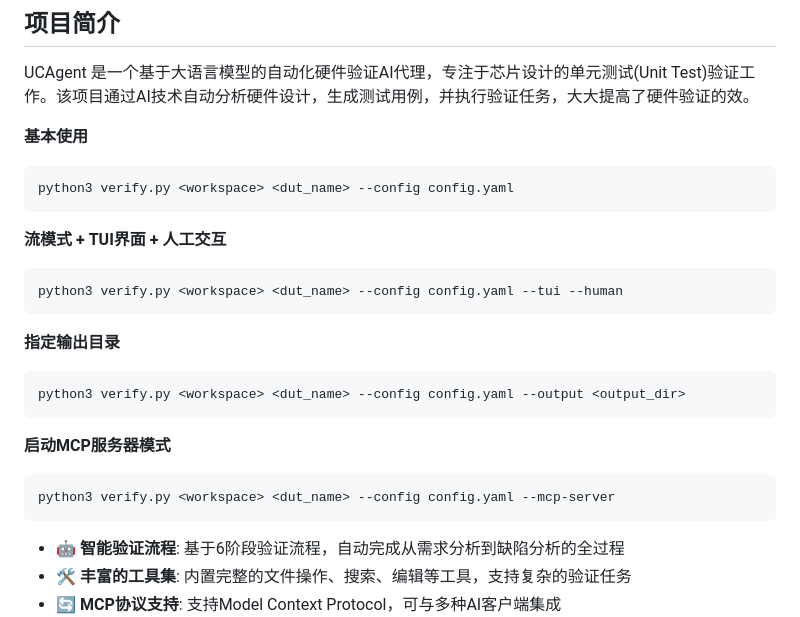
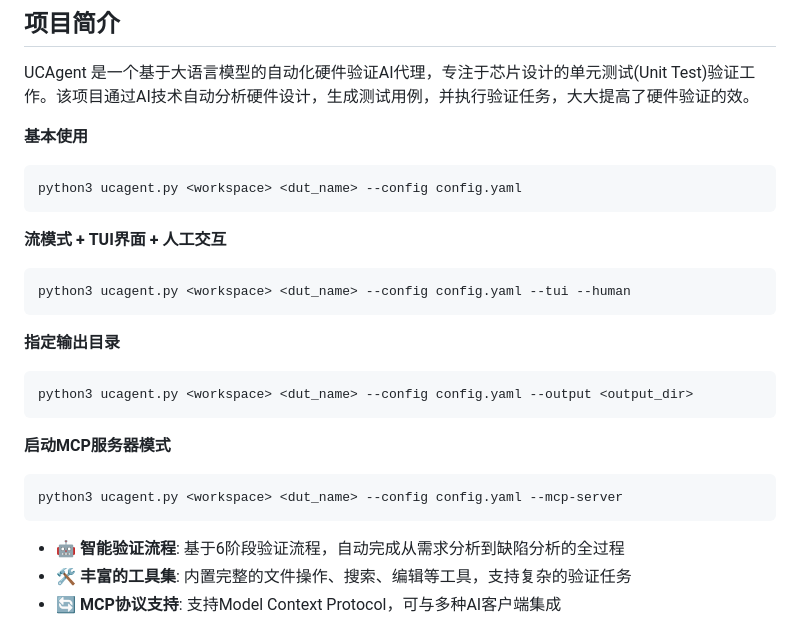
Before and after one commit to XS-MLVP/UCAgent, a Markdown page: README.md, the part around the change. Rendered like a GitHub page.

Commit message:
verify -> ucagent

````diff
--- a/README.md
+++ b/README.md
@@ -9,22 +9,22 @@ UCAgent 是一个基于大语言模型的自动化硬件验证AI代理，专注
 
 **基本使用**
 ```bash
-python3 verify.py <workspace> <dut_name> --config config.yaml
+python3 ucagent.py <workspace> <dut_name> --config config.yaml
 ```
 
 **流模式 + TUI界面 + 人工交互**
 ```bash
-python3 verify.py <workspace> <dut_name> --config config.yaml --tui --human
+python3 ucagent.py <workspace> <dut_name> --config config.yaml --tui --human
 ```
 
 **指定输出目录**
 ```bash
-python3 verify.py <workspace> <dut_name> --config config.yaml --output <output_dir>
+python3 ucagent.py <workspace> <dut_name> --config config.yaml --output <output_dir>
 ```
 
 **启动MCP服务器模式**
 ```bash
-python3 verify.py <workspace> <dut_name> --config config.yaml --mcp-server
+python3 ucagent.py <workspace> <dut_name> --config config.yaml --mcp-server
 ```
 
 - 🤖 **智能验证流程**: 基于6阶段验证流程，自动完成从需求分析到缺陷分析的全过程
````
